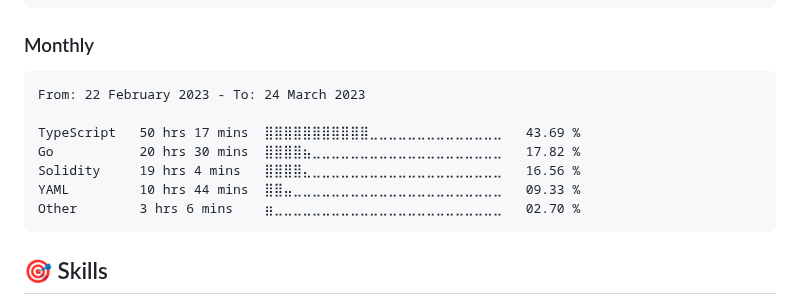
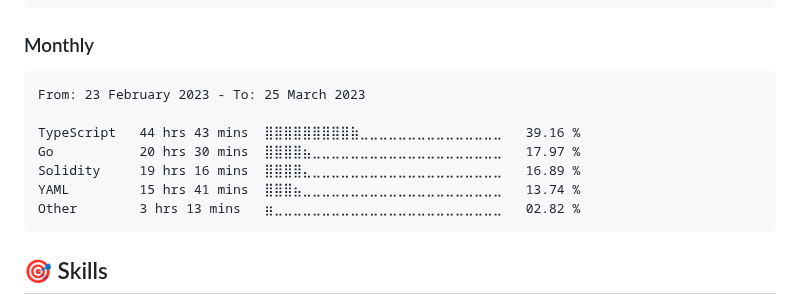
Before and after one commit to dewkul/dewkul, a Markdown page: README.md, the part around the change. GitHub-like rendering.

Commit message:
ci(wakatime): update monthly stat

````diff
--- a/README.md
+++ b/README.md
@@ -29,13 +29,13 @@ Markdown     23 mins         ⣦⣀⣀⣀⣀⣀⣀⣀⣀⣀⣀⣀⣀⣀⣀⣀⣀
 <!--START_SECTION:wakamonth-->
 
 ```text
-From: 22 February 2023 - To: 24 March 2023
+From: 23 February 2023 - To: 25 March 2023
 
-TypeScript   50 hrs 17 mins  ⣿⣿⣿⣿⣿⣿⣿⣿⣿⣿⣿⣀⣀⣀⣀⣀⣀⣀⣀⣀⣀⣀⣀⣀⣀   43.69 %
-Go           20 hrs 30 mins  ⣿⣿⣿⣿⣦⣀⣀⣀⣀⣀⣀⣀⣀⣀⣀⣀⣀⣀⣀⣀⣀⣀⣀⣀⣀   17.82 %
-Solidity     19 hrs 4 mins   ⣿⣿⣿⣿⣄⣀⣀⣀⣀⣀⣀⣀⣀⣀⣀⣀⣀⣀⣀⣀⣀⣀⣀⣀⣀   16.56 %
-YAML         10 hrs 44 mins  ⣿⣿⣤⣀⣀⣀⣀⣀⣀⣀⣀⣀⣀⣀⣀⣀⣀⣀⣀⣀⣀⣀⣀⣀⣀   09.33 %
-Other        3 hrs 6 mins    ⣶⣀⣀⣀⣀⣀⣀⣀⣀⣀⣀⣀⣀⣀⣀⣀⣀⣀⣀⣀⣀⣀⣀⣀⣀   02.70 %
+TypeScript   44 hrs 43 mins  ⣿⣿⣿⣿⣿⣿⣿⣿⣿⣷⣀⣀⣀⣀⣀⣀⣀⣀⣀⣀⣀⣀⣀⣀⣀   39.16 %
+Go           20 hrs 30 mins  ⣿⣿⣿⣿⣦⣀⣀⣀⣀⣀⣀⣀⣀⣀⣀⣀⣀⣀⣀⣀⣀⣀⣀⣀⣀   17.97 %
+Solidity     19 hrs 16 mins  ⣿⣿⣿⣿⣄⣀⣀⣀⣀⣀⣀⣀⣀⣀⣀⣀⣀⣀⣀⣀⣀⣀⣀⣀⣀   16.89 %
+YAML         15 hrs 41 mins  ⣿⣿⣿⣦⣀⣀⣀⣀⣀⣀⣀⣀⣀⣀⣀⣀⣀⣀⣀⣀⣀⣀⣀⣀⣀   13.74 %
+Other        3 hrs 13 mins   ⣶⣀⣀⣀⣀⣀⣀⣀⣀⣀⣀⣀⣀⣀⣀⣀⣀⣀⣀⣀⣀⣀⣀⣀⣀   02.82 %
 ```
 
 <!--END_SECTION:wakamonth-->
````
